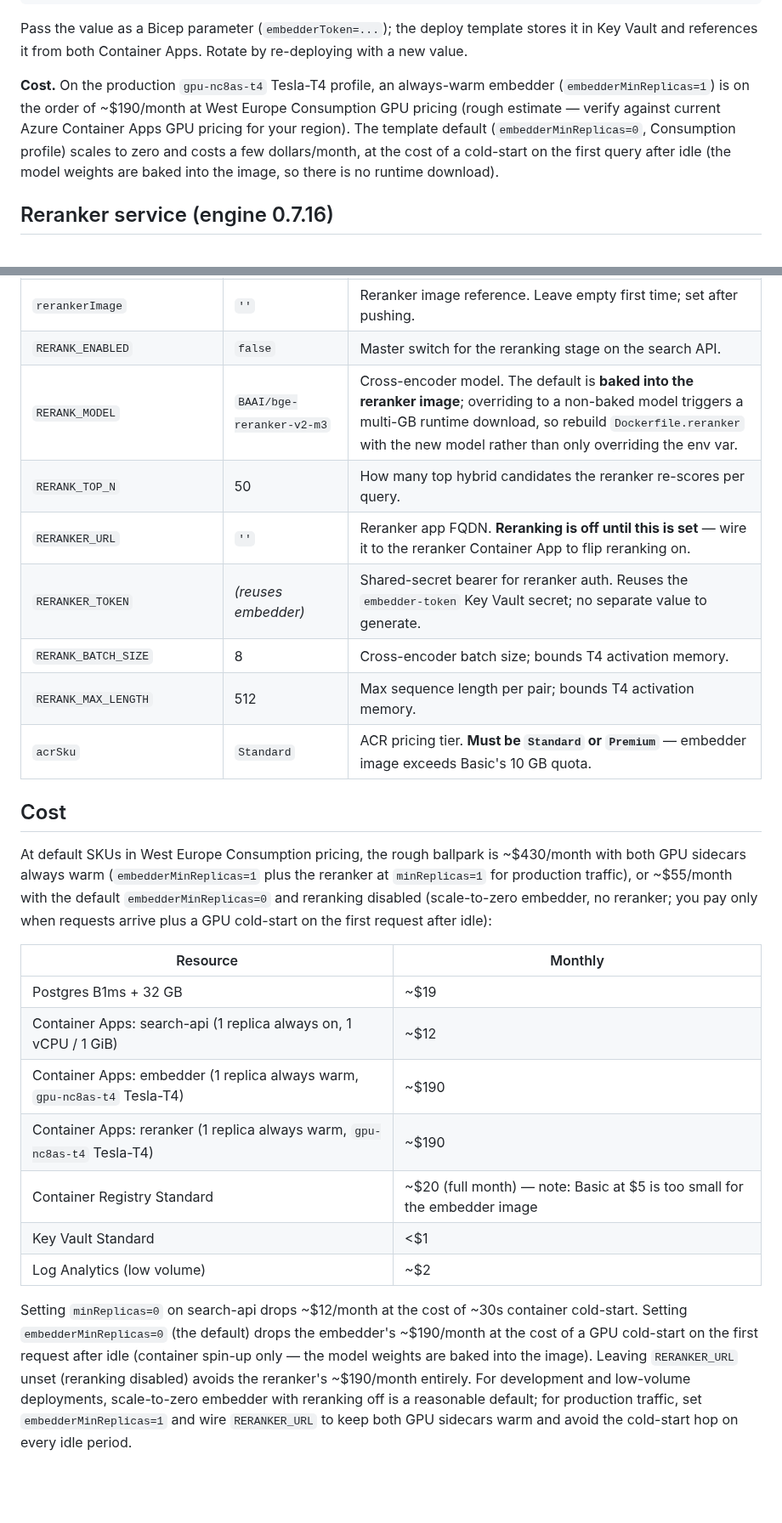
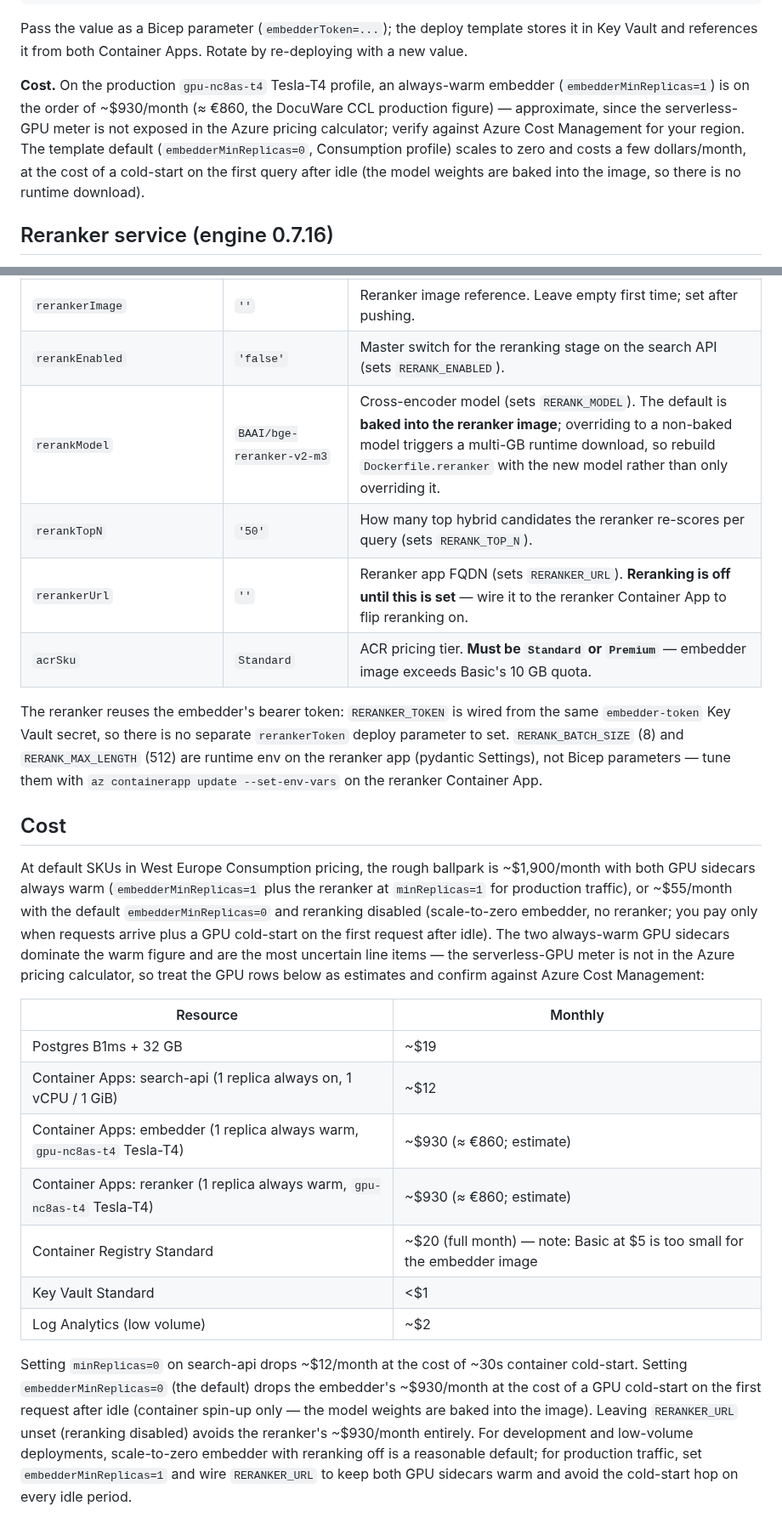
Before and after one commit to GranatenUdo/docforge, a Markdown page: deploy/azure/README.md, 2 parts joined by grey strips. Shown at 85% size. Drawn GitHub-style; blank space fills up the shorter version.

```diff
--- a/deploy/azure/README.md
+++ b/deploy/azure/README.md
@@ -92,12 +112,13 @@ template stores it in Key Vault and references it from both Container Apps.
 Rotate by re-deploying with a new value.
 
 **Cost.** On the production `gpu-nc8as-t4` Tesla-T4 profile, an always-warm
-embedder (`embedderMinReplicas=1`) is on the order of ~$190/month at West
-Europe Consumption GPU pricing (rough estimate — verify against current Azure
-Container Apps GPU pricing for your region). The template default
-(`embedderMinReplicas=0`, Consumption profile) scales to zero and costs a few
-dollars/month, at the cost of a cold-start on the first query after idle (the
-model weights are baked into the image, so there is no runtime download).
+embedder (`embedderMinReplicas=1`) is on the order of ~$930/month (≈ €860, the
+DocuWare CCL production figure) — approximate, since the serverless-GPU meter is
+not exposed in the Azure pricing calculator; verify against Azure Cost
+Management for your region. The template default (`embedderMinReplicas=0`,
+Consumption profile) scales to zero and costs a few dollars/month, at the cost
+of a cold-start on the first query after idle (the model weights are baked into
+the image, so there is no runtime download).
 
 ## Reranker service (engine 0.7.16)
 
@@ -298,40 +322,47 @@ Deployments that don't need auth can leave these at their defaults (`authMode='n
 | `embedderToken` | *(required)* | Shared-secret bearer for embedder auth. Generate via `openssl rand -hex 32` (Linux/macOS), `python -c "import secrets; print(secrets.token_hex(32))"` (cross-platform), or `[Convert]::ToHexString((1..32 \| %{[byte](Get-Random -Max 256)}))` (PowerShell). |
 | `embedderMinReplicas` / `embedderMaxReplicas` | 0 / 5 | Embedder app scaling on the `gpu-nc8as-t4` Tesla-T4 profile. Default `0` is scale-to-zero (cheapest; GPU cold-start with baked model). Set `embedderMinReplicas=1` for production to keep the embedder warm. |
 | `rerankerImage` | `''` | Reranker image reference. Leave empty first time; set after pushing. |
-| `RERANK_ENABLED` | `false` | Master switch for the reranking stage on the search API. |
-| `RERANK_MODEL` | `BAAI/bge-reranker-v2-m3` | Cross-encoder model. The default is **baked into the reranker image**; overriding to a non-baked model triggers a multi-GB runtime download, so rebuild `Dockerfile.reranker` with the new model rather than only overriding the env var. |
-| `RERANK_TOP_N` | 50 | How many top hybrid candidates the reranker re-scores per query. |
-| `RERANKER_URL` | `''` | Reranker app FQDN. **Reranking is off until this is set** — wire it to the reranker Container App to flip reranking on. |
-| `RERANKER_TOKEN` | *(reuses embedder)* | Shared-secret bearer for reranker auth. Reuses the `embedder-token` Key Vault secret; no separate value to generate. |
-| `RERANK_BATCH_SIZE` | 8 | Cross-encoder batch size; bounds T4 activation memory. |
-| `RERANK_MAX_LENGTH` | 512 | Max sequence length per pair; bounds T4 activation memory. |
+| `rerankEnabled` | `'false'` | Master switch for the reranking stage on the search API (sets `RERANK_ENABLED`). |
+| `rerankModel` | `BAAI/bge-reranker-v2-m3` | Cross-encoder model (sets `RERANK_MODEL`). The default is **baked into the reranker image**; overriding to a non-baked model triggers a multi-GB runtime download, so rebuild `Dockerfile.reranker` with the new model rather than only overriding it. |
+| `rerankTopN` | `'50'` | How many top hybrid candidates the reranker re-scores per query (sets `RERANK_TOP_N`). |
+| `rerankerUrl` | `''` | Reranker app FQDN (sets `RERANKER_URL`). **Reranking is off until this is set** — wire it to the reranker Container App to flip reranking on. |
 | `acrSku` | `Standard` | ACR pricing tier. **Must be `Standard` or `Premium`** — embedder image exceeds Basic's 10 GB quota. |
+
+The reranker reuses the embedder's bearer token: `RERANKER_TOKEN` is wired from
+the same `embedder-token` Key Vault secret, so there is no separate
+`rerankerToken` deploy parameter to set. `RERANK_BATCH_SIZE` (8) and
+`RERANK_MAX_LENGTH` (512) are runtime env on the reranker app (pydantic
+Settings), not Bicep parameters — tune them with
+`az containerapp update --set-env-vars` on the reranker Container App.
 
 ## Cost
 
 At default SKUs in West Europe Consumption pricing, the rough ballpark is
-~$430/month with both GPU sidecars always warm (`embedderMinReplicas=1` plus
+~$1,900/month with both GPU sidecars always warm (`embedderMinReplicas=1` plus
 the reranker at `minReplicas=1` for production traffic), or ~$55/month with
 the default `embedderMinReplicas=0` and reranking disabled (scale-to-zero
 embedder, no reranker; you pay only when requests arrive plus a GPU cold-start
-on the first request after idle):
+on the first request after idle). The two always-warm GPU sidecars dominate the
+warm figure and are the most uncertain line items — the serverless-GPU meter is
+not in the Azure pricing calculator, so treat the GPU rows below as estimates
+and confirm against Azure Cost Management:
 
 | Resource | Monthly |
 |---|---|
 | Postgres B1ms + 32 GB | ~$19 |
 | Container Apps: search-api (1 replica always on, 1 vCPU / 1 GiB) | ~$12 |
-| Container Apps: embedder (1 replica always warm, `gpu-nc8as-t4` Tesla-T4) | ~$190 |
-| Container Apps: reranker (1 replica always warm, `gpu-nc8as-t4` Tesla-T4) | ~$190 |
+| Container Apps: embedder (1 replica always warm, `gpu-nc8as-t4` Tesla-T4) | ~$930 (≈ €860; estimate) |
+| Container Apps: reranker (1 replica always warm, `gpu-nc8as-t4` Tesla-T4) | ~$930 (≈ €860; estimate) |
 | Container Registry Standard | ~$20 (full month) — note: Basic at $5 is too small for the embedder image |
 | Key Vault Standard | <$1 |
 | Log Analytics (low volume) | ~$2 |
 
 Setting `minReplicas=0` on search-api drops ~$12/month at the cost of ~30s
 container cold-start. Setting `embedderMinReplicas=0` (the default) drops the
-embedder's ~$190/month at the cost of a GPU cold-start on the first request
+embedder's ~$930/month at the cost of a GPU cold-start on the first request
 after idle (container spin-up only — the model weights are baked into the
 image). Leaving `RERANKER_URL` unset (reranking disabled) avoids the reranker's
-~$190/month entirely. For development and low-volume deployments, scale-to-zero
+~$930/month entirely. For development and low-volume deployments, scale-to-zero
 embedder with reranking off is a reasonable default; for production traffic,
 set `embedderMinReplicas=1` and wire `RERANKER_URL` to keep both GPU sidecars
 warm and avoid the cold-start hop on every idle period.
```
Also changed, not shown: other parts of deploy/azure/README.md (+30 -7 lines).
